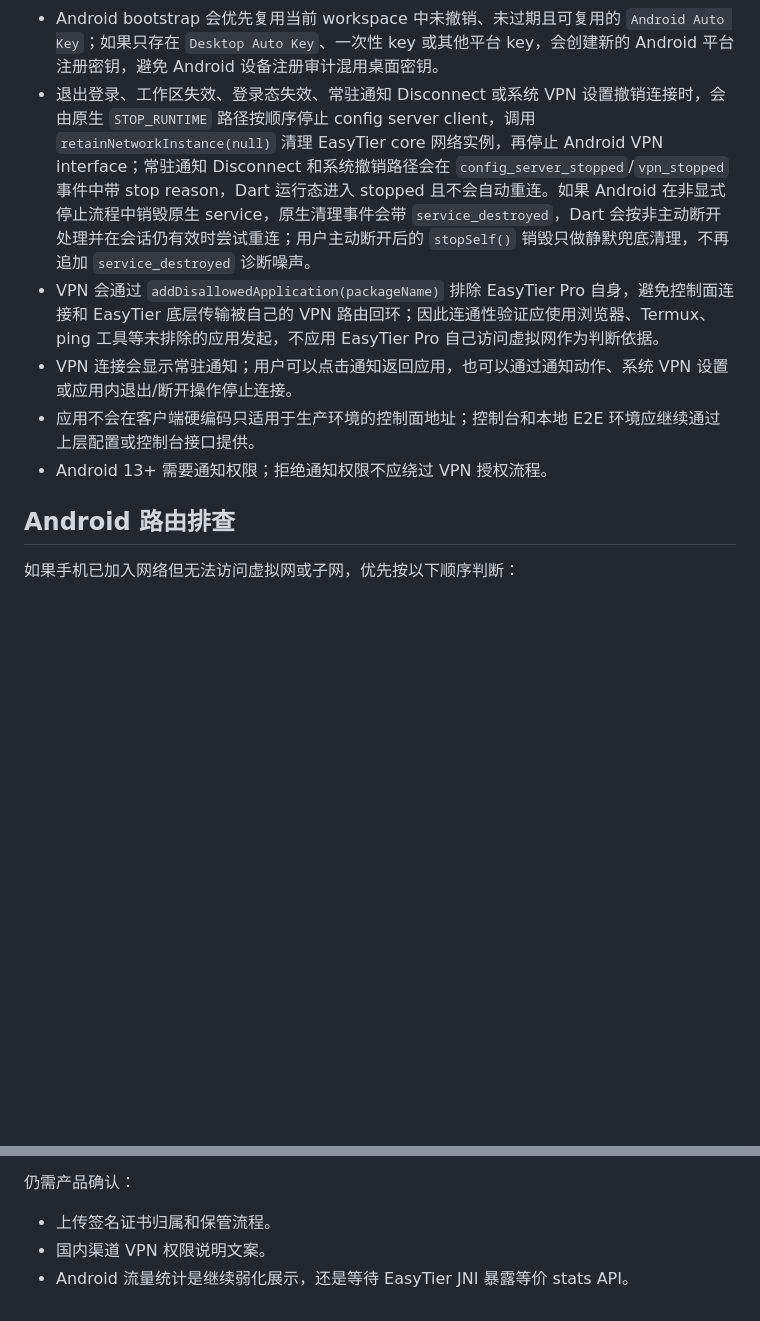
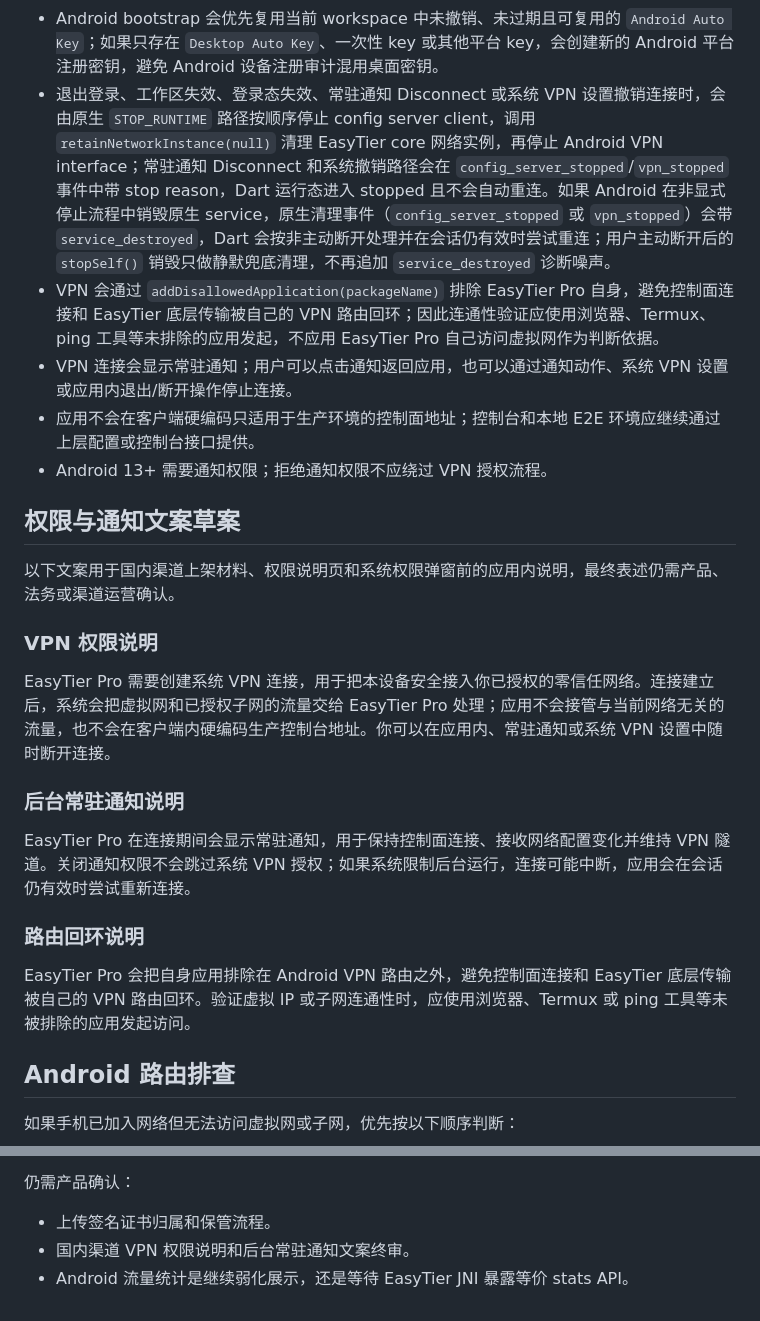
Before and after one commit to EasyTier-Pro/easytier-pro-app, a Markdown page: docs/android-release.md, 2 parts joined by grey strips. Rendered like a GitHub page; blank space fills up the shorter version.

Commit message:
Document Android VPN permission copy

```diff
--- a/docs/android-release.md
+++ b/docs/android-release.md
@@ -93,11 +93,27 @@ Android 客户端通过 `VpnService` 创建系统 VPN interface，并把 TUN fd
 - workspace 切换会强制重建 runtime；如果当前账号失去 workspace 绑定，会先停止 runtime，避免继续保持旧 workspace 的控制面/VPN 连接。
 - 本地 token 过期或控制台 bootstrap 返回 401/403 时会停止 runtime，并提示用户重新登录，避免旧控制面/VPN 连接继续运行。
 - Android bootstrap 会优先复用当前 workspace 中未撤销、未过期且可复用的 `Android Auto Key`；如果只存在 `Desktop Auto Key`、一次性 key 或其他平台 key，会创建新的 Android 平台注册密钥，避免 Android 设备注册审计混用桌面密钥。
-- 退出登录、工作区失效、登录态失效、常驻通知 Disconnect 或系统 VPN 设置撤销连接时，会由原生 `STOP_RUNTIME` 路径按顺序停止 config server client，调用 `retainNetworkInstance(null)` 清理 EasyTier core 网络实例，再停止 Android VPN interface；常驻通知 Disconnect 和系统撤销路径会在 `config_server_stopped`/`vpn_stopped` 事件中带 stop reason，Dart 运行态进入 stopped 且不会自动重连。如果 Android 在非显式停止流程中销毁原生 service，原生清理事件会带 `service_destroyed`，Dart 会按非主动断开处理并在会话仍有效时尝试重连；用户主动断开后的 `stopSelf()` 销毁只做静默兜底清理，不再追加 `service_destroyed` 诊断噪声。
+- 退出登录、工作区失效、登录态失效、常驻通知 Disconnect 或系统 VPN 设置撤销连接时，会由原生 `STOP_RUNTIME` 路径按顺序停止 config server client，调用 `retainNetworkInstance(null)` 清理 EasyTier core 网络实例，再停止 Android VPN interface；常驻通知 Disconnect 和系统撤销路径会在 `config_server_stopped`/`vpn_stopped` 事件中带 stop reason，Dart 运行态进入 stopped 且不会自动重连。如果 Android 在非显式停止流程中销毁原生 service，原生清理事件（`config_server_stopped` 或 `vpn_stopped`）会带 `service_destroyed`，Dart 会按非主动断开处理并在会话仍有效时尝试重连；用户主动断开后的 `stopSelf()` 销毁只做静默兜底清理，不再追加 `service_destroyed` 诊断噪声。
 - VPN 会通过 `addDisallowedApplication(packageName)` 排除 EasyTier Pro 自身，避免控制面连接和 EasyTier 底层传输被自己的 VPN 路由回环；因此连通性验证应使用浏览器、Termux、ping 工具等未排除的应用发起，不应用 EasyTier Pro 自己访问虚拟网作为判断依据。
 - VPN 连接会显示常驻通知；用户可以点击通知返回应用，也可以通过通知动作、系统 VPN 设置或应用内退出/断开操作停止连接。
 - 应用不会在客户端硬编码只适用于生产环境的控制面地址；控制台和本地 E2E 环境应继续通过上层配置或控制台接口提供。
 - Android 13+ 需要通知权限；拒绝通知权限不应绕过 VPN 授权流程。
+
+## 权限与通知文案草案
+
+以下文案用于国内渠道上架材料、权限说明页和系统权限弹窗前的应用内说明，最终表述仍需产品、法务或渠道运营确认。
+
+### VPN 权限说明
+
+EasyTier Pro 需要创建系统 VPN 连接，用于把本设备安全接入你已授权的零信任网络。连接建立后，系统会把虚拟网和已授权子网的流量交给 EasyTier Pro 处理；应用不会接管与当前网络无关的流量，也不会在客户端内硬编码生产控制台地址。你可以在应用内、常驻通知或系统 VPN 设置中随时断开连接。
+
+### 后台常驻通知说明
+
+EasyTier Pro 在连接期间会显示常驻通知，用于保持控制面连接、接收网络配置变化并维持 VPN 隧道。关闭通知权限不会跳过系统 VPN 授权；如果系统限制后台运行，连接可能中断，应用会在会话仍有效时尝试重新连接。
+
+### 路由回环说明
+
+EasyTier Pro 会把自身应用排除在 Android VPN 路由之外，避免控制面连接和 EasyTier 底层传输被自己的 VPN 路由回环。验证虚拟 IP 或子网连通性时，应使用浏览器、Termux 或 ping 工具等未被排除的应用发起访问。
 
 ## Android 路由排查
 
@@ -134,5 +150,5 @@ Android 客户端通过 `VpnService` 创建系统 VPN interface，并把 TUN fd
 仍需产品确认：
 
 - 上传签名证书归属和保管流程。
-- 国内渠道 VPN 权限说明文案。
+- 国内渠道 VPN 权限说明和后台常驻通知文案终审。
 - Android 流量统计是继续弱化展示，还是等待 EasyTier JNI 暴露等价 stats API。
```
Also changed, not shown: docs/android-porting-plan.md (+1 -1 lines).
